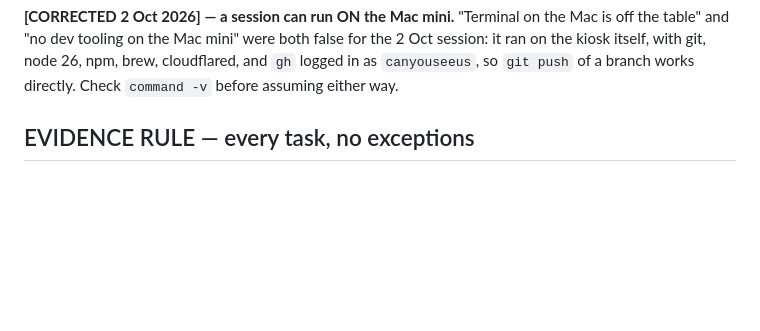
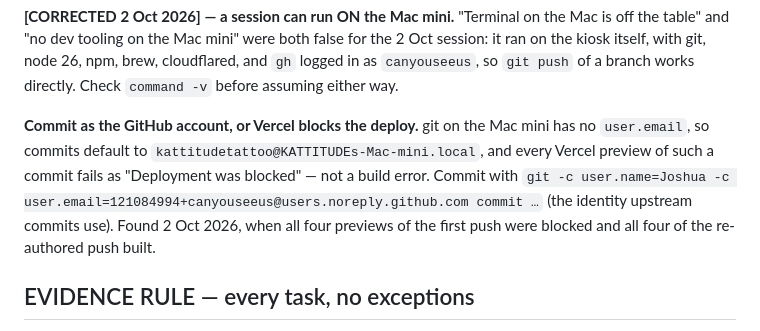
Before and after one commit to kattitudekiosk/kattitude-flash-kiosk, a Markdown page: CLAUDE.md, the part around the change. Rendered like a GitHub page; blank space fills up the shorter version.

```diff
--- a/CLAUDE.md
+++ b/CLAUDE.md
@@ -119,6 +119,14 @@ the Mac is off the table" and "no dev tooling on the Mac mini" were both false
 for the 2 Oct session: it ran on the kiosk itself, with git, node 26, npm,
 brew, cloudflared, and `gh` logged in as `canyouseeus`, so `git push` of a
 branch works directly. Check `command -v` before assuming either way.
+
+**Commit as the GitHub account, or Vercel blocks the deploy.** git on the Mac
+mini has no `user.email`, so commits default to
+`kattitudetattoo@KATTITUDEs-Mac-mini.local`, and every Vercel preview of such a
+commit fails as "Deployment was blocked" — not a build error. Commit with
+`git -c user.name=Joshua -c user.email=121084994+canyouseeus@users.noreply.github.com commit …`
+(the identity upstream commits use). Found 2 Oct 2026, when all four previews
+of the first push were blocked and all four of the re-authored push built.
 
 ## EVIDENCE RULE — every task, no exceptions
 
```
Also changed, not shown: LINKS.md (+23 -1 lines).
